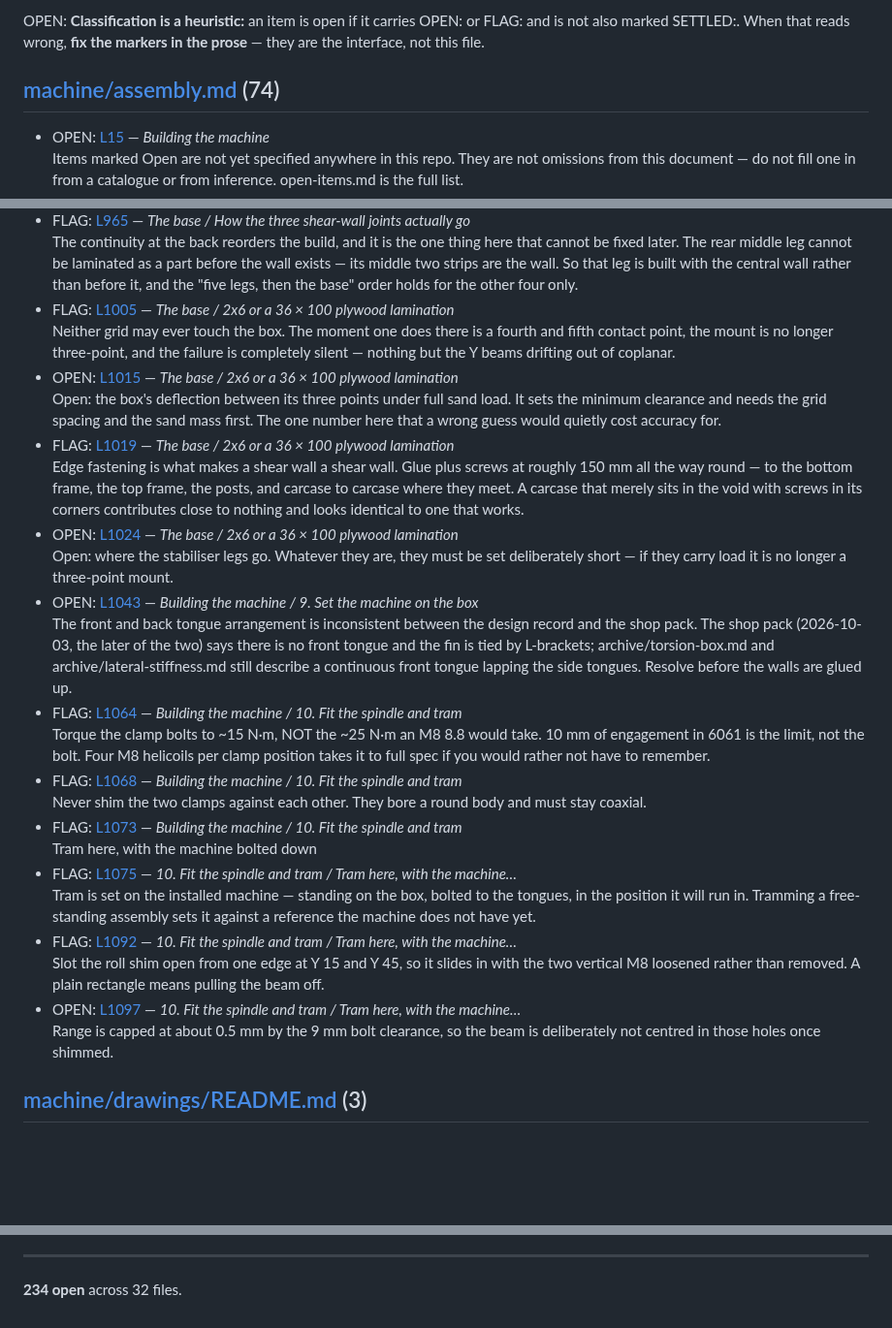
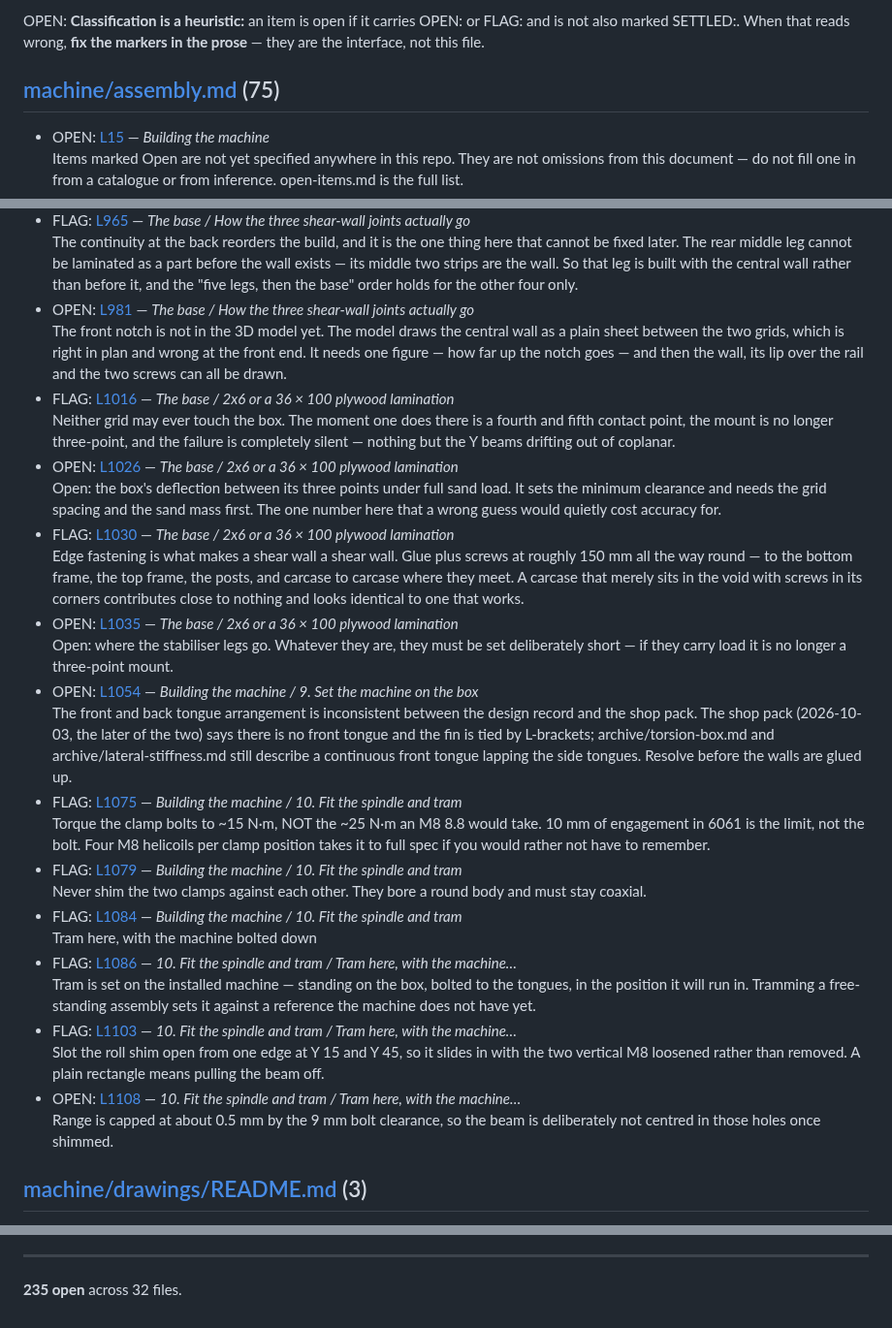
Before and after one commit to ioSenderV2/CNCBuild, a Markdown page: STATUS.md, 3 parts joined by grey strips. Shown at 97% size. Rendered like a GitHub page; blank space fills up the shorter version.

Commit message:
The rails stay whole and the wall gives way
His, 2026-10-15: at the front joint the WALL'S END is notched and the rail is not
touched except for drilling two screw holes.

Written as a rule rather than three times as a detail, because the same rule had
already turned up twice: the wall is notched to sit on the front rail, the wall is
notched where a rail crosses the rear middle leg, and no rail is ever cut. That is
what makes the frame a frame - every rail runs continuous end to end in both
grids - and stating it once means the next joint does not have to be argued.

OPEN and said plainly: the front notch is not in the 3D model. The model draws the
central wall as a plain sheet between the two grids, which is right in plan and
wrong at the front end. It needs one figure - how far up the notch goes - and then
the wall, its lip over the rail and the two screws all follow.

Co-Authored-By: Claude Opus 5 (1M context) <noreply@anthropic.com>

```diff
--- a/STATUS.md
+++ b/STATUS.md
@@ -17,7 +17,7 @@ not also marked SETTLED:. When that reads wrong, **fix the markers in the prose*
 the interface, not this file.
 
 
-## [machine/assembly.md](machine/assembly.md)  (74)
+## [machine/assembly.md](machine/assembly.md)  (75)
 
 - OPEN: [L15](machine/assembly.md#building-the-machine) — *Building the machine*<br>Items marked Open are not yet specified anywhere in this repo. They are not omissions from this document — do not fill one in from a catalogue or from inference. open-items.md is the full list.
 - FLAG: [L66](machine/assembly.md#thread-locker) — *The machine / Thread locker*<br>None in the acorn nuts, and this one is not a preference. The nut takes 11 mm of bolt. The rear plate's M8 x 45 puts 9.65 in and the side plates' M8 x 40 put 9.571 in, so there is about 1.3 mm of space left at the closed end. Locker is a liquid and a closed nut gives it nowhere to go: the bolt can come up against trapped liquid and feel tight while the joint is not clamped. That is the same false reading the 11 mm was measured to rule out, arriving the other way round, and it is the one you cannot see from outside.
@@ -82,17 +82,18 @@ the interface, not this file.
 - FLAG: [L890](machine/assembly.md#the-base) — *8. The torsion box / The base*<br>The base comes BEFORE the box, and the legs before the base. His order, and it is a prerequisite chain rather than a preference: the base is what holds the three load-bearing legs in position, so the box cannot be lowered onto tenons that are not yet located. Build the five legs, build the base around them, then the box.
 - FLAG: [L905](machine/assembly.md#the-base) — *8. The torsion box / The base*<br>The fore-aft rails pass THROUGH the legs as a through tenon formed at glue-up, by leaving the middle two strips out at rail height. 18 + 36 + 18 = 72 exactly, so the rail is two laminations thick and the gap is two strips — which is why the leg is four strips and not five. It goes at the base's real weakness, racking, where a bolt through a face does not. Three things to control:
 - FLAG: [L965](machine/assembly.md#how-the-three-shear-wall-joints-actually-go) — *The base / How the three shear-wall joints actually go*<br>The continuity at the back reorders the build, and it is the one thing here that cannot be fixed later. The rear middle leg cannot be laminated as a part before the wall exists — its middle two strips are the wall. So that leg is built with the central wall rather than before it, and the "five legs, then the base" order holds for the other four only.
-- FLAG: [L1005](machine/assembly.md#2x6-or-a-36-100-plywood-lamination) — *The base / 2x6 or a 36 × 100 plywood lamination*<br>Neither grid may ever touch the box. The moment one does there is a fourth and fifth contact point, the mount is no longer three-point, and the failure is completely silent — nothing but the Y beams drifting out of coplanar.
-- OPEN: [L1015](machine/assembly.md#2x6-or-a-36-100-plywood-lamination) — *The base / 2x6 or a 36 × 100 plywood lamination*<br>Open: the box's deflection between its three points under full sand load. It sets the minimum clearance and needs the grid spacing and the sand mass first. The one number here that a wrong guess would quietly cost accuracy for.
-- FLAG: [L1019](machine/assembly.md#2x6-or-a-36-100-plywood-lamination) — *The base / 2x6 or a 36 × 100 plywood lamination*<br>Edge fastening is what makes a shear wall a shear wall. Glue plus screws at roughly 150 mm all the way round — to the bottom frame, the top frame, the posts, and carcase to carcase where they meet. A carcase that merely sits in the void with screws in its corners contributes close to nothing and looks identical to one that works.
-- OPEN: [L1024](machine/assembly.md#2x6-or-a-36-100-plywood-lamination) — *The base / 2x6 or a 36 × 100 plywood lamination*<br>Open: where the stabiliser legs go. Whatever they are, they must be set deliberately short — if they carry load it is no longer a three-point mount.
-- OPEN: [L1043](machine/assembly.md#9-set-the-machine-on-the-box) — *Building the machine / 9. Set the machine on the box*<br>The front and back tongue arrangement is inconsistent between the design record and the shop pack. The shop pack (2026-10-03, the later of the two) says there is no front tongue and the fin is tied by L-brackets; archive/torsion-box.md and archive/lateral-stiffness.md still describe a continuous front tongue lapping the side tongues. Resolve before the walls are glued up.
-- FLAG: [L1064](machine/assembly.md#10-fit-the-spindle-and-tram) — *Building the machine / 10. Fit the spindle and tram*<br>Torque the clamp bolts to ~15 N·m, NOT the ~25 N·m an M8 8.8 would take. 10 mm of engagement in 6061 is the limit, not the bolt. Four M8 helicoils per clamp position takes it to full spec if you would rather not have to remember.
-- FLAG: [L1068](machine/assembly.md#10-fit-the-spindle-and-tram) — *Building the machine / 10. Fit the spindle and tram*<br>Never shim the two clamps against each other. They bore a round body and must stay coaxial.
-- FLAG: [L1073](machine/assembly.md#tram-here-with-the-machine-bolted-down) — *Building the machine / 10. Fit the spindle and tram*<br>Tram here, with the machine bolted down
-- FLAG: [L1075](machine/assembly.md#tram-here-with-the-machine-bolted-down) — *10. Fit the spindle and tram / Tram here, with the machine…*<br>Tram is set on the installed machine — standing on the box, bolted to the tongues, in the position it will run in. Tramming a free-standing assembly sets it against a reference the machine does not have yet.
-- FLAG: [L1092](machine/assembly.md#tram-here-with-the-machine-bolted-down) — *10. Fit the spindle and tram / Tram here, with the machine…*<br>Slot the roll shim open from one edge at Y 15 and Y 45, so it slides in with the two vertical M8 loosened rather than removed. A plain rectangle means pulling the beam off.
-- OPEN: [L1097](machine/assembly.md#tram-here-with-the-machine-bolted-down) — *10. Fit the spindle and tram / Tram here, with the machine…*<br>Range is capped at about 0.5 mm by the 9 mm bolt clearance, so the beam is deliberately not centred in those holes once shimmed.
+- OPEN: [L981](machine/assembly.md#how-the-three-shear-wall-joints-actually-go) — *The base / How the three shear-wall joints actually go*<br>The front notch is not in the 3D model yet. The model draws the central wall as a plain sheet between the two grids, which is right in plan and wrong at the front end. It needs one figure — how far up the notch goes — and then the wall, its lip over the rail and the two screws can all be drawn.
+- FLAG: [L1016](machine/assembly.md#2x6-or-a-36-100-plywood-lamination) — *The base / 2x6 or a 36 × 100 plywood lamination*<br>Neither grid may ever touch the box. The moment one does there is a fourth and fifth contact point, the mount is no longer three-point, and the failure is completely silent — nothing but the Y beams drifting out of coplanar.
+- OPEN: [L1026](machine/assembly.md#2x6-or-a-36-100-plywood-lamination) — *The base / 2x6 or a 36 × 100 plywood lamination*<br>Open: the box's deflection between its three points under full sand load. It sets the minimum clearance and needs the grid spacing and the sand mass first. The one number here that a wrong guess would quietly cost accuracy for.
+- FLAG: [L1030](machine/assembly.md#2x6-or-a-36-100-plywood-lamination) — *The base / 2x6 or a 36 × 100 plywood lamination*<br>Edge fastening is what makes a shear wall a shear wall. Glue plus screws at roughly 150 mm all the way round — to the bottom frame, the top frame, the posts, and carcase to carcase where they meet. A carcase that merely sits in the void with screws in its corners contributes close to nothing and looks identical to one that works.
+- OPEN: [L1035](machine/assembly.md#2x6-or-a-36-100-plywood-lamination) — *The base / 2x6 or a 36 × 100 plywood lamination*<br>Open: where the stabiliser legs go. Whatever they are, they must be set deliberately short — if they carry load it is no longer a three-point mount.
+- OPEN: [L1054](machine/assembly.md#9-set-the-machine-on-the-box) — *Building the machine / 9. Set the machine on the box*<br>The front and back tongue arrangement is inconsistent between the design record and the shop pack. The shop pack (2026-10-03, the later of the two) says there is no front tongue and the fin is tied by L-brackets; archive/torsion-box.md and archive/lateral-stiffness.md still describe a continuous front tongue lapping the side tongues. Resolve before the walls are glued up.
+- FLAG: [L1075](machine/assembly.md#10-fit-the-spindle-and-tram) — *Building the machine / 10. Fit the spindle and tram*<br>Torque the clamp bolts to ~15 N·m, NOT the ~25 N·m an M8 8.8 would take. 10 mm of engagement in 6061 is the limit, not the bolt. Four M8 helicoils per clamp position takes it to full spec if you would rather not have to remember.
+- FLAG: [L1079](machine/assembly.md#10-fit-the-spindle-and-tram) — *Building the machine / 10. Fit the spindle and tram*<br>Never shim the two clamps against each other. They bore a round body and must stay coaxial.
+- FLAG: [L1084](machine/assembly.md#tram-here-with-the-machine-bolted-down) — *Building the machine / 10. Fit the spindle and tram*<br>Tram here, with the machine bolted down
+- FLAG: [L1086](machine/assembly.md#tram-here-with-the-machine-bolted-down) — *10. Fit the spindle and tram / Tram here, with the machine…*<br>Tram is set on the installed machine — standing on the box, bolted to the tongues, in the position it will run in. Tramming a free-standing assembly sets it against a reference the machine does not have yet.
+- FLAG: [L1103](machine/assembly.md#tram-here-with-the-machine-bolted-down) — *10. Fit the spindle and tram / Tram here, with the machine…*<br>Slot the roll shim open from one edge at Y 15 and Y 45, so it slides in with the two vertical M8 loosened rather than removed. A plain rectangle means pulling the beam off.
+- OPEN: [L1108](machine/assembly.md#tram-here-with-the-machine-bolted-down) — *10. Fit the spindle and tram / Tram here, with the machine…*<br>Range is capped at about 0.5 mm by the 9 mm bolt clearance, so the beam is deliberately not centred in those holes once shimmed.
 
 ## [machine/drawings/README.md](machine/drawings/README.md)  (3)
 
@@ -319,4 +320,4 @@ the interface, not this file.
 
 ---
 
-**234 open** across 32 files.
+**235 open** across 32 files.
```
Also changed, not shown: machine/assembly.md (+12 -1 lines).
